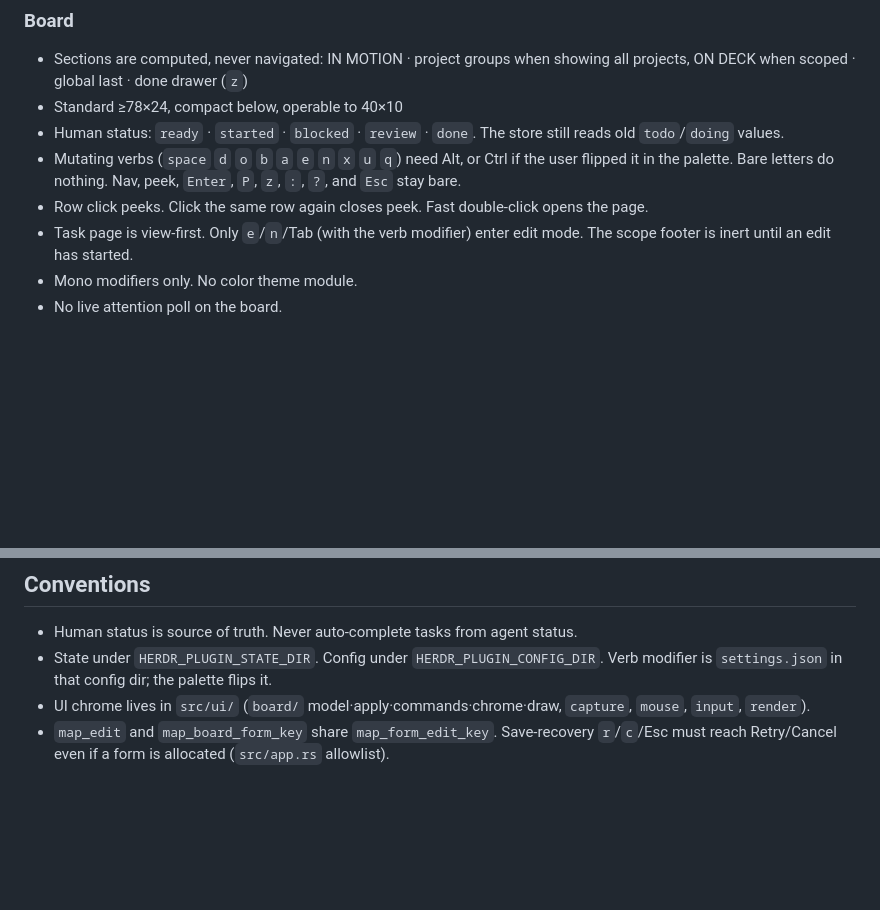
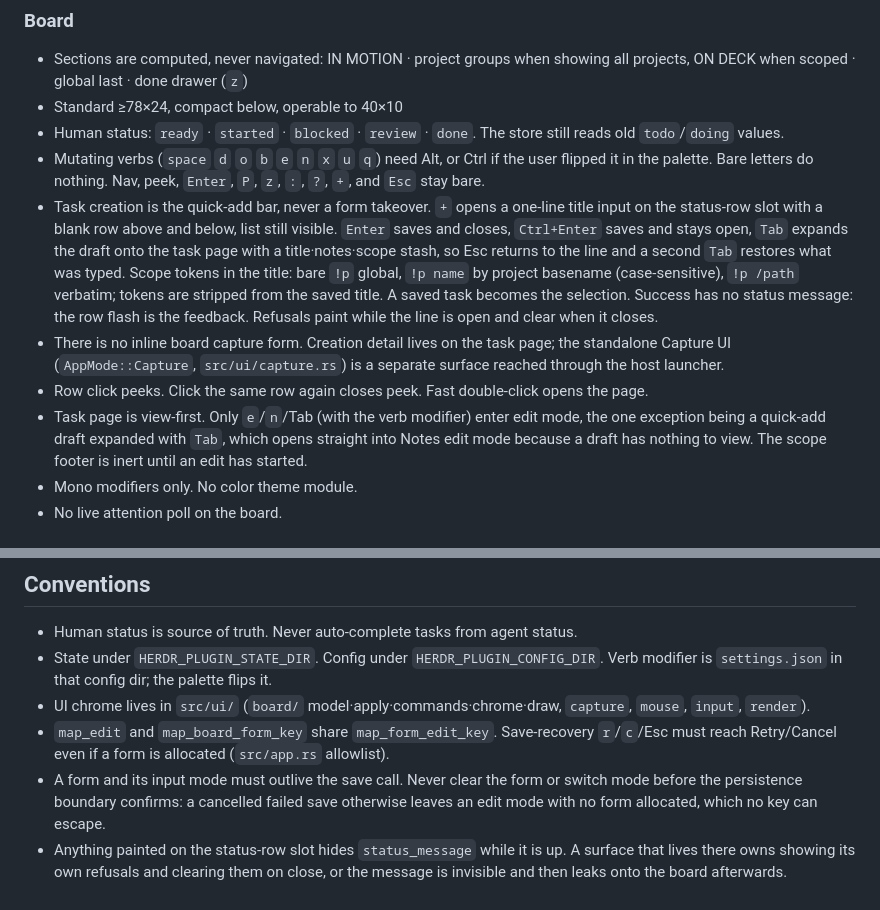
Before and after one commit to smarzban/herdr-tsk, a Markdown page: AGENTS.md, 2 parts joined by grey strips. GitHub-like rendering; blank space fills up the shorter version.

Commit message:
Document the quick-add bar and the form lifecycle rules

```diff
--- a/AGENTS.md
+++ b/AGENTS.md
@@ -29,13 +29,27 @@ A gitignored `HANDOFF.md` may hold this clone’s live working state.
 - Standard ≥78×24, compact below, operable to 40×10
 - Human status: `ready` · `started` · `blocked` · `review` · `done`. The store
   still reads old `todo`/`doing` values.
-- Mutating verbs (`space` `d` `o` `b` `a` `e` `n` `x` `u` `q`) need Alt, or Ctrl
+- Mutating verbs (`space` `d` `o` `b` `e` `n` `x` `u` `q`) need Alt, or Ctrl
   if the user flipped it in the palette. Bare letters do nothing. Nav, peek,
-  `Enter`, `P`, `z`, `:`, `?`, and `Esc` stay bare.
+  `Enter`, `P`, `z`, `:`, `?`, `+`, and `Esc` stay bare.
+- Task creation is the quick-add bar, never a form takeover. `+` opens a one-line
+  title input on the status-row slot with a blank row above and below, list still
+  visible. `Enter` saves and closes, `Ctrl+Enter` saves and stays open, `Tab`
+  expands the draft onto the task page with a title·notes·scope stash, so Esc
+  returns to the line and a second `Tab` restores what was typed. Scope tokens in
+  the title: bare `!p` global, `!p name` by project basename (case-sensitive),
+  `!p /path` verbatim; tokens are stripped from the saved title. A saved task
+  becomes the selection. Success has no status message: the row flash is the
+  feedback. Refusals paint while the line is open and clear when it closes.
+- There is no inline board capture form. Creation detail lives on the task page;
+  the standalone Capture UI (`AppMode::Capture`, `src/ui/capture.rs`) is a
+  separate surface reached through the host launcher.
 - Row click peeks. Click the same row again closes peek. Fast double-click opens
   the page.
 - Task page is view-first. Only `e`/`n`/Tab (with the verb modifier) enter edit
-  mode. The scope footer is inert until an edit has started.
+  mode, the one exception being a quick-add draft expanded with `Tab`, which opens
+  straight into Notes edit mode because a draft has nothing to view. The scope
+  footer is inert until an edit has started.
 - Mono modifiers only. No color theme module.
 - No live attention poll on the board.
 
@@ -72,3 +86,9 @@ If `HERDR_ENV` is unset, say that live smoke was not run.
 - `map_edit` and `map_board_form_key` share `map_form_edit_key`. Save-recovery
   `r`/`c`/Esc must reach Retry/Cancel even if a form is allocated
   (`src/app.rs` allowlist).
+- A form and its input mode must outlive the save call. Never clear the form or
+  switch mode before the persistence boundary confirms: a cancelled failed save
+  otherwise leaves an edit mode with no form allocated, which no key can escape.
+- Anything painted on the status-row slot hides `status_message` while it is up.
+  A surface that lives there owns showing its own refusals and clearing them on
+  close, or the message is invisible and then leaks onto the board afterwards.
```
